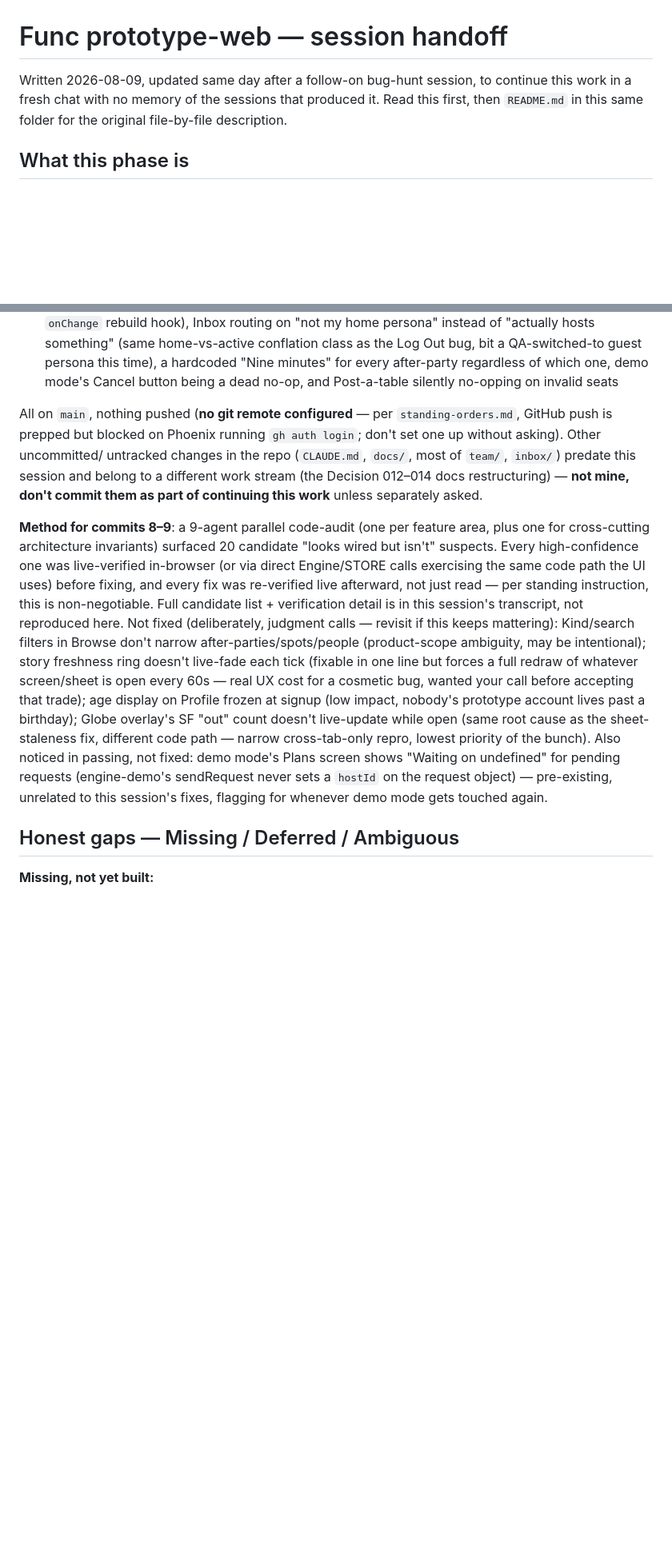
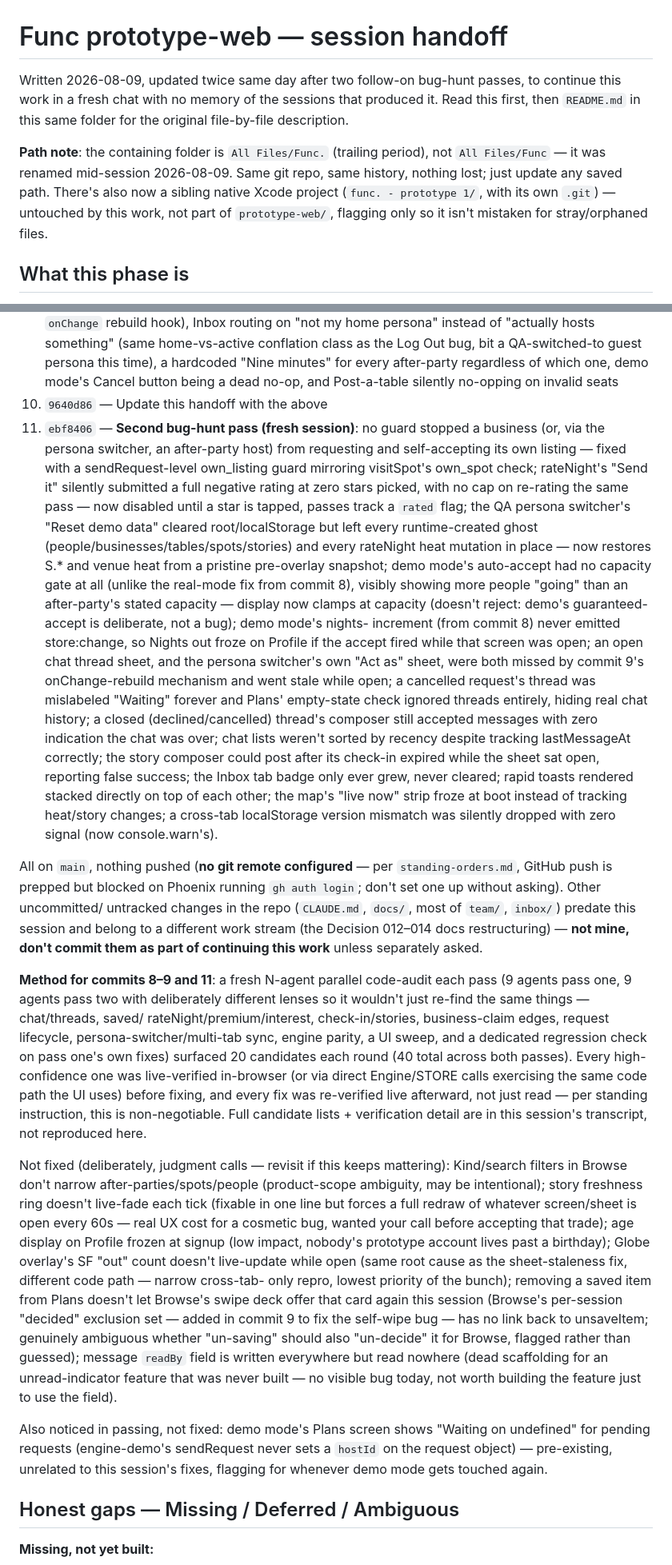
Before and after one commit to trenchsheikh/func, a Markdown page: prototype-web/HANDOFF.md, 2 parts joined by grey strips. Shown at 80% size. GitHub-like rendering; blank space fills up the shorter version.

Commit message:
Update prototype-web handoff with the second bug-hunt pass
Records the new commit, the path change (Func -> Func.), the sibling Xcode
project discovery, what the second pass deliberately left deferred and why,
a testing gotcha about a renamed folder breaking an already-running dev
server, and refreshes the next-priorities section with corrected totals.

Co-Authored-By: Claude Sonnet 5 <noreply@anthropic.com>

```diff
--- a/prototype-web/HANDOFF.md
+++ b/prototype-web/HANDOFF.md
@@ -1,9 +1,16 @@
 # Func prototype-web — session handoff
 
-Written 2026-08-09, updated same day after a follow-on bug-hunt session, to
-continue this work in a fresh chat with no memory of the sessions that
-produced it. Read this first, then `README.md` in this same folder for the
-original file-by-file description.
+Written 2026-08-09, updated twice same day after two follow-on bug-hunt
+passes, to continue this work in a fresh chat with no memory of the sessions
+that produced it. Read this first, then `README.md` in this same folder for
+the original file-by-file description.
+
+**Path note**: the containing folder is `All Files/Func.` (trailing period),
+not `All Files/Func` — it was renamed mid-session 2026-08-09. Same git repo,
+same history, nothing lost; just update any saved path. There's also now a
+sibling native Xcode project (`func. - prototype 1/`, with its own `.git`) —
+untouched by this work, not part of `prototype-web/`, flagging only so it
+isn't mistaken for stray/orphaned files.
 
 ## What this phase is
 
@@ -167,6 +174,37 @@ session (see log below). A business account **is** its own actor (id starts
    QA-switched-to guest persona this time), a hardcoded "Nine minutes" for
    every after-party regardless of which one, demo mode's Cancel button
    being a dead no-op, and Post-a-table silently no-opping on invalid seats
+10. `9640d86` — Update this handoff with the above
+11. `ebf8406` — **Second bug-hunt pass (fresh session)**: no guard stopped a
+    business (or, via the persona switcher, an after-party host) from
+    requesting and self-accepting its own listing — fixed with a
+    sendRequest-level own_listing guard mirroring visitSpot's own_spot
+    check; rateNight's "Send it" silently submitted a full negative rating
+    at zero stars picked, with no cap on re-rating the same pass — now
+    disabled until a star is tapped, passes track a `rated` flag; the QA
+    persona switcher's "Reset demo data" cleared root/localStorage but left
+    every runtime-created ghost (people/businesses/tables/spots/stories)
+    and every rateNight heat mutation in place — now restores S.* and venue
+    heat from a pristine pre-overlay snapshot; demo mode's auto-accept had
+    no capacity gate at all (unlike the real-mode fix from commit 8),
+    visibly showing more people "going" than an after-party's stated
+    capacity — display now clamps at capacity (doesn't reject: demo's
+    guaranteed-accept is deliberate, not a bug); demo mode's nights-
+    increment (from commit 8) never emitted store:change, so Nights out
+    froze on Profile if the accept fired while that screen was open; an
+    open chat thread sheet, and the persona switcher's own "Act as" sheet,
+    were both missed by commit 9's onChange-rebuild mechanism and went
+    stale while open; a cancelled request's thread was mislabeled "Waiting"
+    forever and Plans' empty-state check ignored threads entirely, hiding
+    real chat history; a closed (declined/cancelled) thread's composer
+    still accepted messages with zero indication the chat was over; chat
+    lists weren't sorted by recency despite tracking lastMessageAt
+    correctly; the story composer could post after its check-in expired
+    while the sheet sat open, reporting false success; the Inbox tab badge
+    only ever grew, never cleared; rapid toasts rendered stacked directly
+    on top of each other; the map's "live now" strip froze at boot instead
+    of tracking heat/story changes; a cross-tab localStorage version
+    mismatch was silently dropped with zero signal (now console.warn's).
 
 All on `main`, nothing pushed (**no git remote configured** — per
 `standing-orders.md`, GitHub push is prepped but blocked on Phoenix running
@@ -176,27 +214,41 @@ untracked changes in the repo (`CLAUDE.md`, `docs/`, most of `team/`,
 (the Decision 012–014 docs restructuring) — **not mine, don't commit them
 as part of continuing this work** unless separately asked.
 
-**Method for commits 8–9**: a 9-agent parallel code-audit (one per feature
-area, plus one for cross-cutting architecture invariants) surfaced 20
-candidate "looks wired but isn't" suspects. Every high-confidence one was
+**Method for commits 8–9 and 11**: a fresh N-agent parallel code-audit each
+pass (9 agents pass one, 9 agents pass two with deliberately different
+lenses so it wouldn't just re-find the same things — chat/threads, saved/
+rateNight/premium/interest, check-in/stories, business-claim edges, request
+lifecycle, persona-switcher/multi-tab sync, engine parity, a UI sweep, and a
+dedicated regression check on pass one's own fixes) surfaced 20 candidates
+each round (40 total across both passes). Every high-confidence one was
 live-verified in-browser (or via direct Engine/STORE calls exercising the
 same code path the UI uses) before fixing, and every fix was re-verified
 live afterward, not just read — per standing instruction, this is
-non-negotiable. Full candidate list + verification detail is in this
-session's transcript, not reproduced here. Not fixed (deliberately, judgment
-calls — revisit if this keeps mattering): Kind/search filters in Browse
-don't narrow after-parties/spots/people (product-scope ambiguity, may be
-intentional); story freshness ring doesn't live-fade each tick (fixable in
-one line but forces a full redraw of whatever screen/sheet is open every
-60s — real UX cost for a cosmetic bug, wanted your call before accepting
-that trade); age display on Profile frozen at signup (low impact, nobody's
-prototype account lives past a birthday); Globe overlay's SF "out" count
-doesn't live-update while open (same root cause as the sheet-staleness fix,
-different code path — narrow cross-tab-only repro, lowest priority of the
-bunch). Also noticed in passing, not fixed: demo mode's Plans screen shows
-"Waiting on undefined" for pending requests (engine-demo's sendRequest never
-sets a `hostId` on the request object) — pre-existing, unrelated to this
-session's fixes, flagging for whenever demo mode gets touched again.
+non-negotiable. Full candidate lists + verification detail are in this
+session's transcript, not reproduced here.
+
+Not fixed (deliberately, judgment calls — revisit if this keeps mattering):
+Kind/search filters in Browse don't narrow after-parties/spots/people
+(product-scope ambiguity, may be intentional); story freshness ring doesn't
+live-fade each tick (fixable in one line but forces a full redraw of
+whatever screen/sheet is open every 60s — real UX cost for a cosmetic bug,
+wanted your call before accepting that trade); age display on Profile frozen
+at signup (low impact, nobody's prototype account lives past a birthday);
+Globe overlay's SF "out" count doesn't live-update while open (same root
+cause as the sheet-staleness fix, different code path — narrow cross-tab-
+only repro, lowest priority of the bunch); removing a saved item from Plans
+doesn't let Browse's swipe deck offer that card again this session (Browse's
+per-session "decided" exclusion set — added in commit 9 to fix the self-wipe
+bug — has no link back to unsaveItem; genuinely ambiguous whether "un-saving"
+should also "un-decide" it for Browse, flagged rather than guessed);
+message `readBy` field is written everywhere but read nowhere (dead
+scaffolding for an unread-indicator feature that was never built — no
+visible bug today, not worth building the feature just to use the field).
+
+Also noticed in passing, not fixed: demo mode's Plans screen shows "Waiting
+on undefined" for pending requests (engine-demo's sendRequest never sets a
+`hostId` on the request object) — pre-existing, unrelated to this session's
+fixes, flagging for whenever demo mode gets touched again.
 
 ## Honest gaps — Missing / Deferred / Ambiguous
 
```
Also changed, not shown: other parts of prototype-web/HANDOFF.md (+22 -14 lines).
